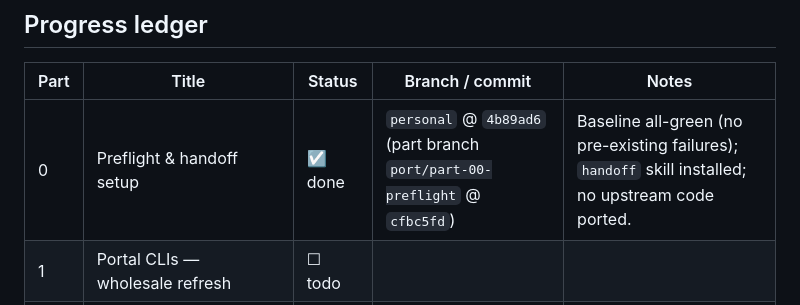
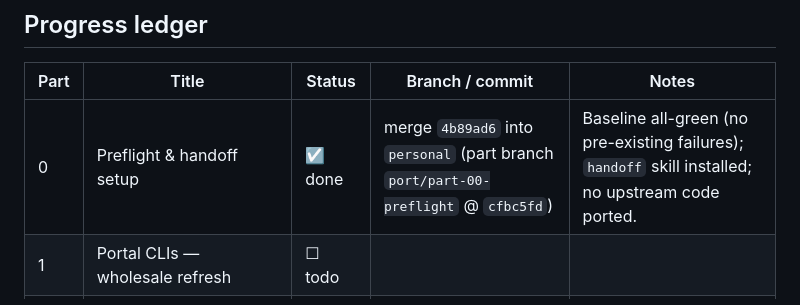
Before and after one commit to Tykelar/ai-job-search-template, a Markdown page: docs/upstream-port-plan.md, the part around the change. Rendered like a GitHub page.

Commit message:
docs: reference stable merge SHA in Part 0 ledger row

```diff
--- a/docs/upstream-port-plan.md
+++ b/docs/upstream-port-plan.md
@@ -91,7 +91,7 @@ fix).
 
 | Part | Title | Status | Branch / commit | Notes |
 |---|---|---|---|---|
-| 0 | Preflight & handoff setup | ☑ done | `personal` @ `4b89ad6` (part branch `port/part-00-preflight` @ `cfbc5fd`) | Baseline all-green (no pre-existing failures); `handoff` skill installed; no upstream code ported. |
+| 0 | Preflight & handoff setup | ☑ done | merge `4b89ad6` into `personal` (part branch `port/part-00-preflight` @ `cfbc5fd`) | Baseline all-green (no pre-existing failures); `handoff` skill installed; no upstream code ported. |
 | 1 | Portal CLIs — wholesale refresh | ☐ todo | | |
 | 2 | Cross-portal contract, settings, CI discovery | ☐ todo | | |
 | 3 | Salary tooling (+ UTF-8 stdout) | ☐ todo | | |
```
